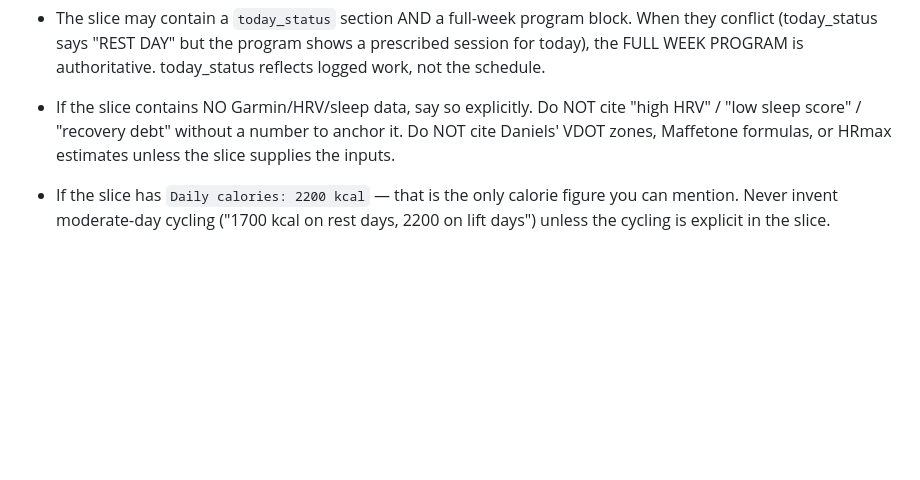
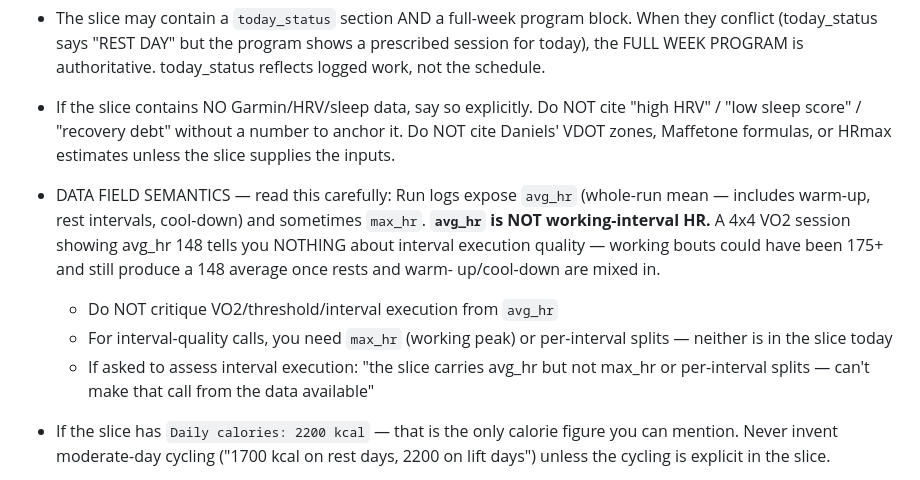
Before and after one commit to erikbjohn/12Weeks, a Markdown page: .claude/agents/running-coach.md, the part around the change. Drawn GitHub-style; blank space fills up the shorter version.

Commit message:
Multi-agent: Running Coach must not infer VO2 quality from avg_hr
Live prod test surfaced this: Running Coach criticized a real 4x4 VO2
session as 'threshold-range, not VO2' based on avg_hr 148. That's a
broken inference — RunLog.avg_hr is the whole-run mean (includes
warm-up, rest intervals, cool-down), NOT working-interval HR. Working
bouts at 175+ can still produce a 148 average once rests are mixed in.

Added explicit DATA FIELD SEMANTICS rule to running-coach.md:
- Don't use avg_hr to judge VO2/interval execution
- Need max_hr or per-interval splits (not in slice today)
- If asked, say so explicitly instead of fabricating a critique

Co-Authored-By: Claude Opus 4.7 (1M context) <noreply@anthropic.com>

```diff
--- a/.claude/agents/running-coach.md
+++ b/.claude/agents/running-coach.md
@@ -78,6 +78,20 @@ DATA DISCIPLINE — mandatory and absolute:
   a number to anchor it. Do NOT cite Daniels' VDOT zones, Maffetone
   formulas, or HRmax estimates unless the slice supplies the inputs.
 
+- DATA FIELD SEMANTICS — read this carefully:
+  Run logs expose `avg_hr` (whole-run mean — includes warm-up, rest
+  intervals, cool-down) and sometimes `max_hr`. **`avg_hr` is NOT
+  working-interval HR.** A 4x4 VO2 session showing avg_hr 148 tells
+  you NOTHING about interval execution quality — working bouts could
+  have been 175+ and still produce a 148 average once rests and warm-
+  up/cool-down are mixed in.
+  - Do NOT critique VO2/threshold/interval execution from `avg_hr`
+  - For interval-quality calls, you need `max_hr` (working peak) or
+    per-interval splits — neither is in the slice today
+  - If asked to assess interval execution: "the slice carries avg_hr
+    but not max_hr or per-interval splits — can't make that call from
+    the data available"
+
 - If the slice has `Daily calories: 2200 kcal` — that is the only
   calorie figure you can mention. Never invent moderate-day cycling
   ("1700 kcal on rest days, 2200 on lift days") unless the cycling is
```
